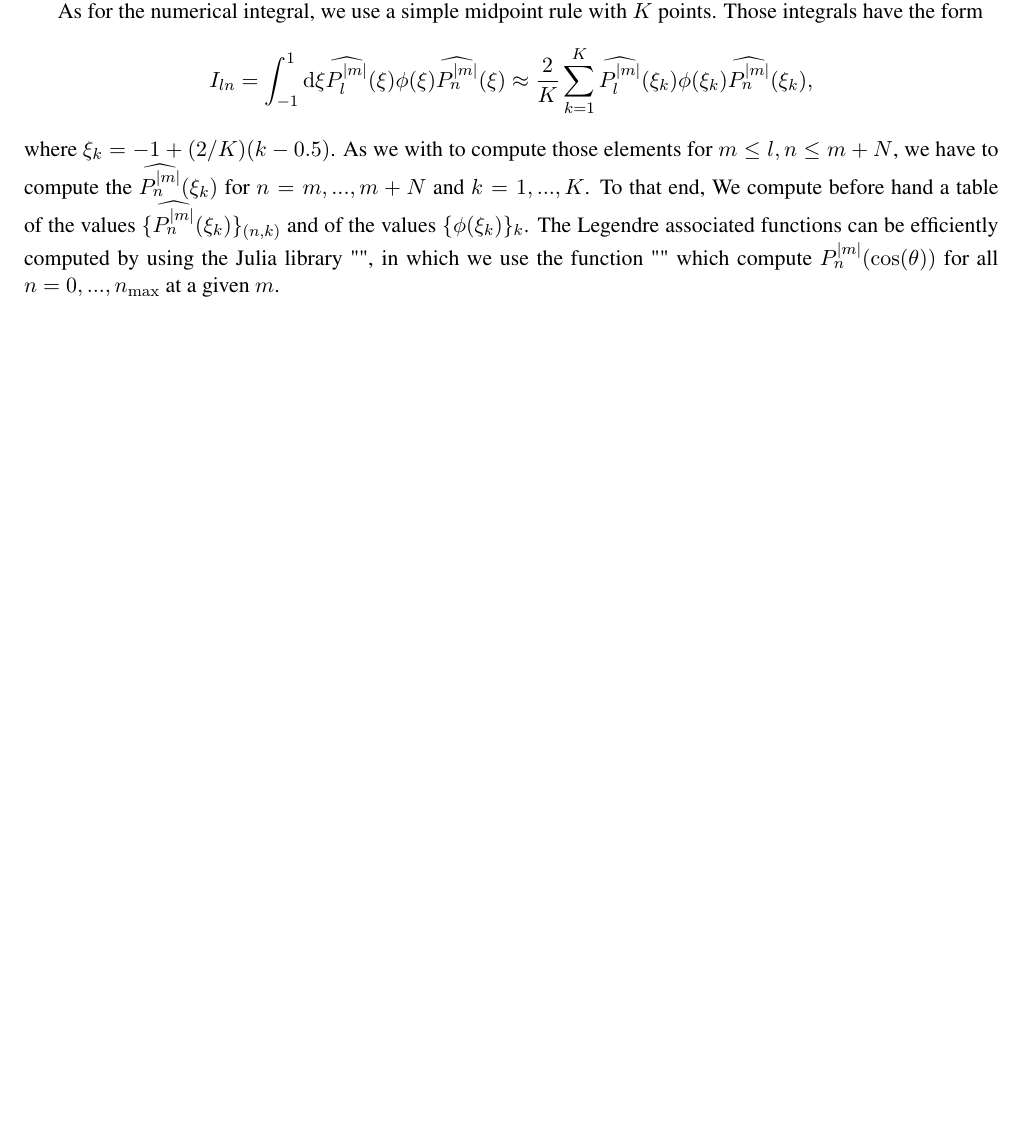
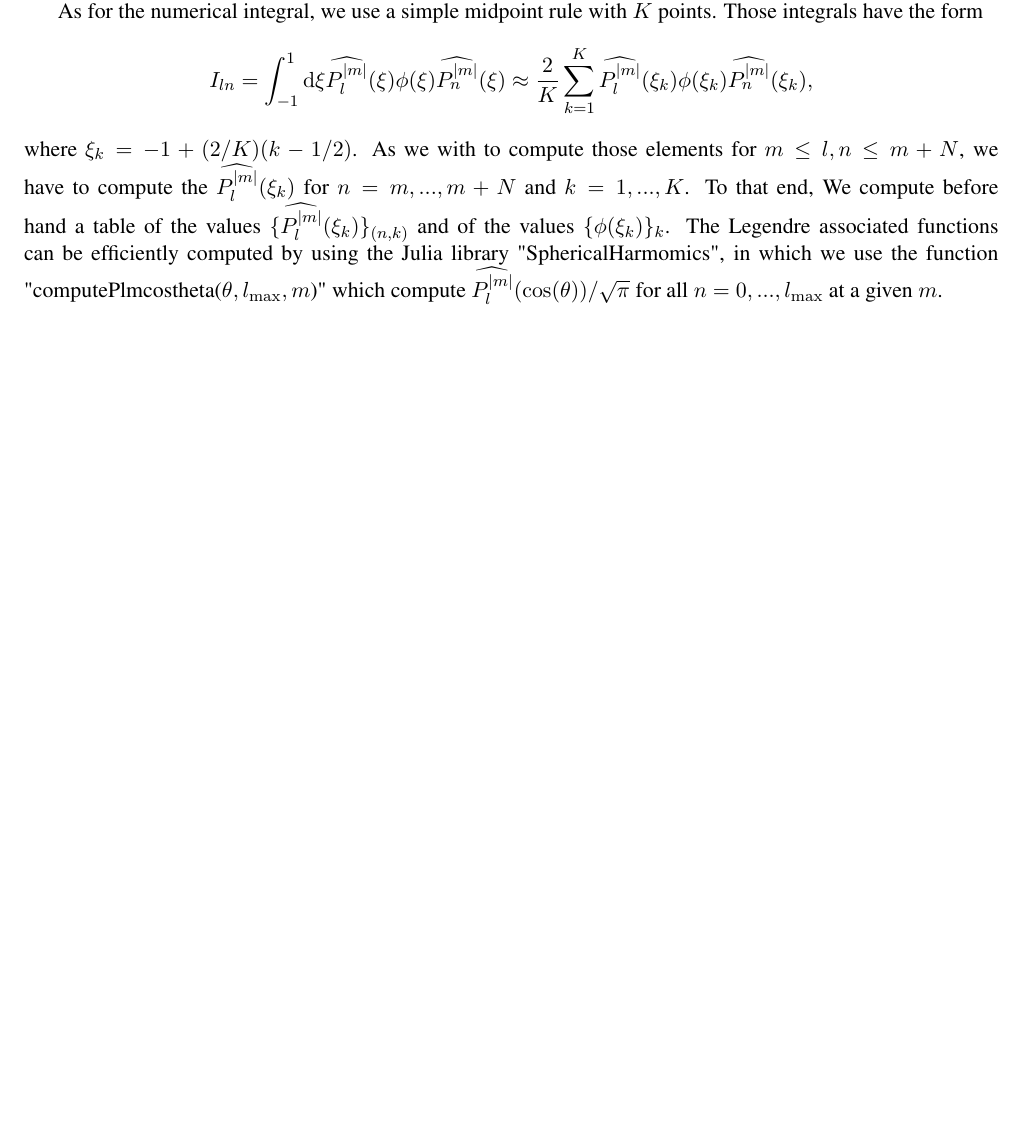
Before and after one commit to KerwannTEP/LiRA, a LaTeX document (notes/notes.tex): part of page 7 of 7, cut so that both start at the same text, the shorter picture padded with empty space. Compiled offline with pdfLaTeX.

Commit message:
associated lagrange

```diff
--- a/notes/notes.tex
+++ b/notes/notes.tex
@@ -313,7 +313,7 @@ As for the numerical integral, we use a simple midpoint rule with $K$ points. Th
 \begin{align*}
 I_{ln} &= \int_{-1}^{1} \rd \xi \hPlm(\xi) \phi(\xi) \hPnm(\xi) \approx \frac{2}{K} \sum_{k=1}^{K} \hPlm(\xi_{k}) \phi(\xi_{k}) \hPnm(\xi_{k}),
 \end{align*}
-where $\xi_{k} = -1 + (2/K)(k-0.5)$. As we with to compute those elements for $m \leq l,n \leq m+N$, we have to compute the $\hPnm(\xi_{k})$ for $n=m,...,m+N$ and $k=1,...,K$. To that end, We compute before hand a table of the values $\{\hPnm(\xi_{k})\}_{(n,k)}$ and of the values $\{\phi(\xi_{k})\}_{k}$. The Legendre associated functions can be efficiently computed by using the Julia library "", in which we use the function "" which compute $\Pnm(\cos(\theta))$ for all $n=0,...,n_{\max}$ at a given $m$.
+where $\xi_{k} = -1 + (2/K)(k-1/2)$. As we with to compute those elements for $m \leq l,n \leq m+N$, we have to compute the $\hPlm(\xi_{k})$ for $n=m,...,m+N$ and $k=1,...,K$. To that end, We compute before hand a table of the values $\{\hPlm(\xi_{k})\}_{(n,k)}$ and of the values $\{\phi(\xi_{k})\}_{k}$. The Legendre associated functions can be efficiently computed by using the Julia library "SphericalHarmomics", in which we use the function "computePlmcostheta($\theta,l_{\max},m$)" which compute $\hPlm(\cos(\theta))/\sqrt{\pi}$ for all $n=0,...,l_{\max}$ at a given $m$.
 
 
 \end{document}
```
Also changed, not shown: notes/notes.pdf, 2 other files.
